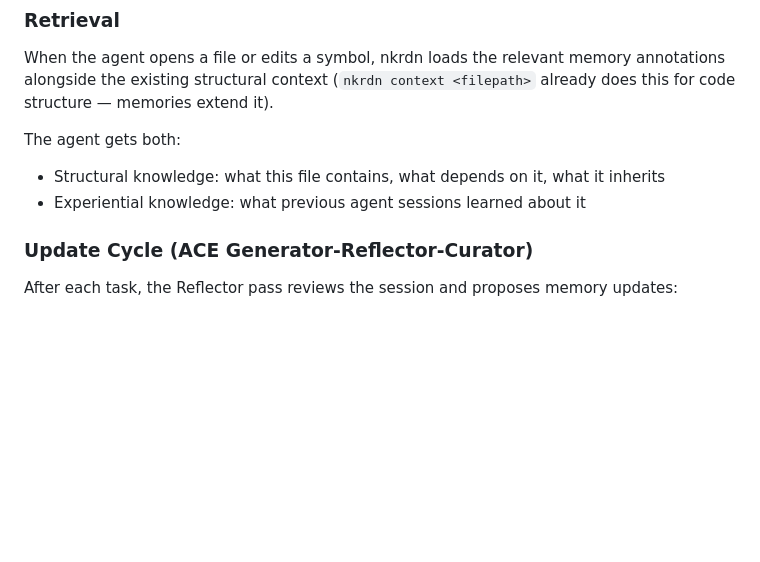
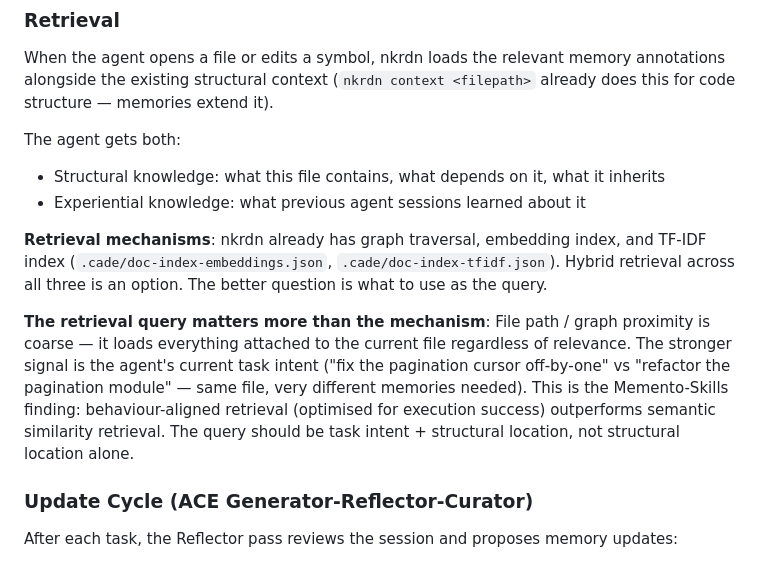
Before and after one commit to GTFerguson/cade, a Markdown page: docs/plans/nkrdn-agent-memory.md, the part around the change. Drawn GitHub-style; blank space fills up the shorter version.

Commit message:
Plan: add hybrid retrieval note and task-intent-as-query insight to nkrdn memory plan

```diff
--- a/docs/plans/nkrdn-agent-memory.md
+++ b/docs/plans/nkrdn-agent-memory.md
@@ -45,6 +45,10 @@ When the agent opens a file or edits a symbol, nkrdn loads the relevant memory a
 The agent gets both:
 - Structural knowledge: what this file contains, what depends on it, what it inherits
 - Experiential knowledge: what previous agent sessions learned about it
+
+**Retrieval mechanisms**: nkrdn already has graph traversal, embedding index, and TF-IDF index (`.cade/doc-index-embeddings.json`, `.cade/doc-index-tfidf.json`). Hybrid retrieval across all three is an option. The better question is what to use as the query.
+
+**The retrieval query matters more than the mechanism**: File path / graph proximity is coarse — it loads everything attached to the current file regardless of relevance. The stronger signal is the agent's current task intent ("fix the pagination cursor off-by-one" vs "refactor the pagination module" — same file, very different memories needed). This is the Memento-Skills finding: behaviour-aligned retrieval (optimised for execution success) outperforms semantic similarity retrieval. The query should be task intent + structural location, not structural location alone.
 
 ### Update Cycle (ACE Generator-Reflector-Curator)
 
```
